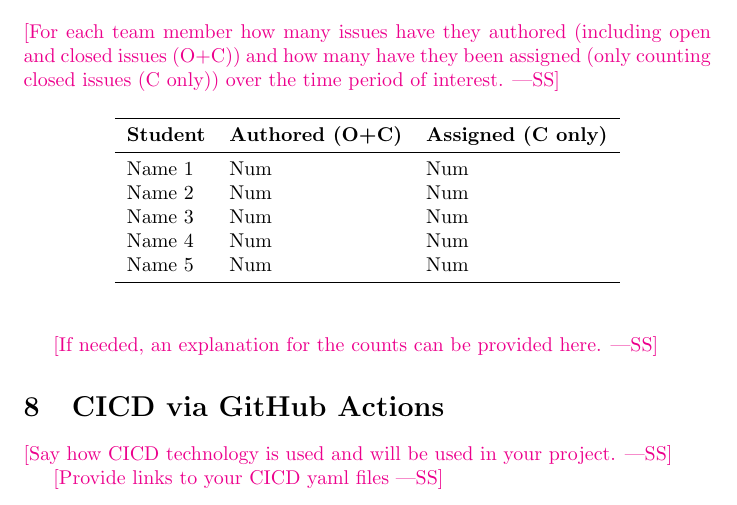
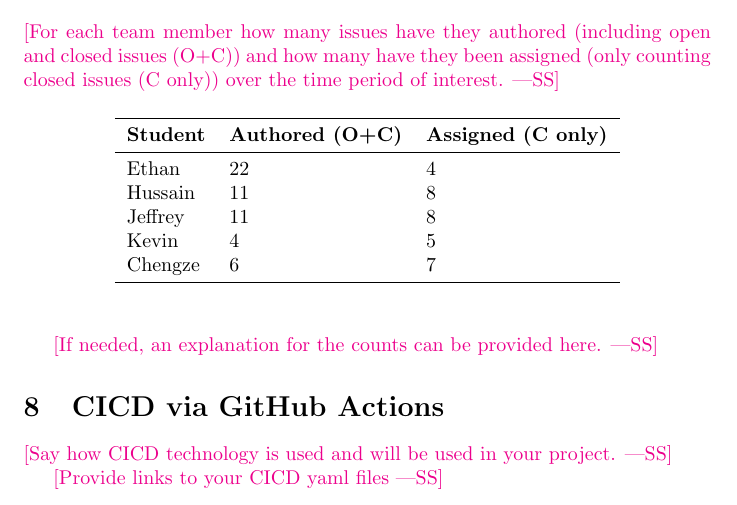
Before and after one commit to ritual-17/flow, a LaTeX document (docs/projMngmnt/Rev0_Productivity_Rep.tex): part of page 4 of 5, cut so that both start at the same text. Compiled offline with pdfLaTeX.

Commit message:
346: add issue numbers

```diff
--- a/docs/projMngmnt/Rev0_Productivity_Rep.tex
+++ b/docs/projMngmnt/Rev0_Productivity_Rep.tex
@@ -197,11 +197,11 @@ issues (C only)) over the time period of interest.}
 \toprule
 \textbf{Student} & \textbf{Authored (O+C)} & \textbf{Assigned (C only)}\\
 \midrule
-Name 1 & Num & Num \\
-Name 2 & Num & Num \\
-Name 3 & Num & Num \\
-Name 4 & Num & Num \\
-Name 5 & Num & Num \\
+Ethan & 22  & 4  \\
+Hussain & 11  & 8 \\
+Jeffrey & 11  & 8  \\
+Kevin & 4  & 5  \\
+Chengze & 6  & 7 \\
 \bottomrule
 \end{tabular}
 \end{table}
```
